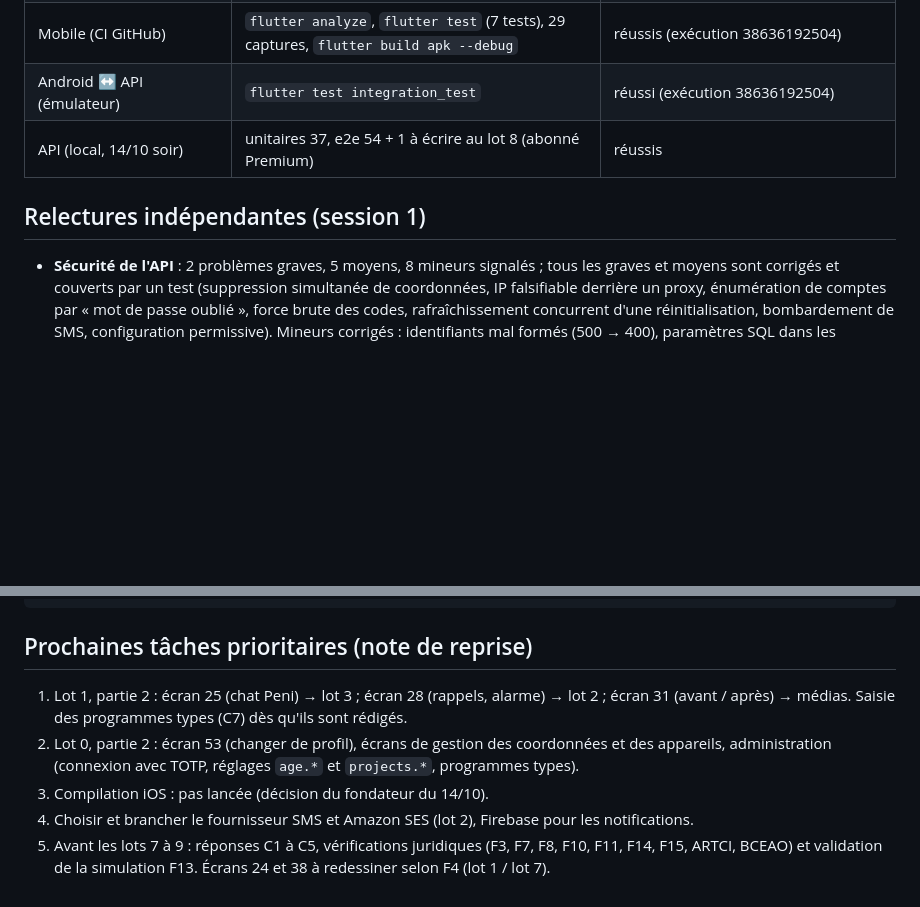
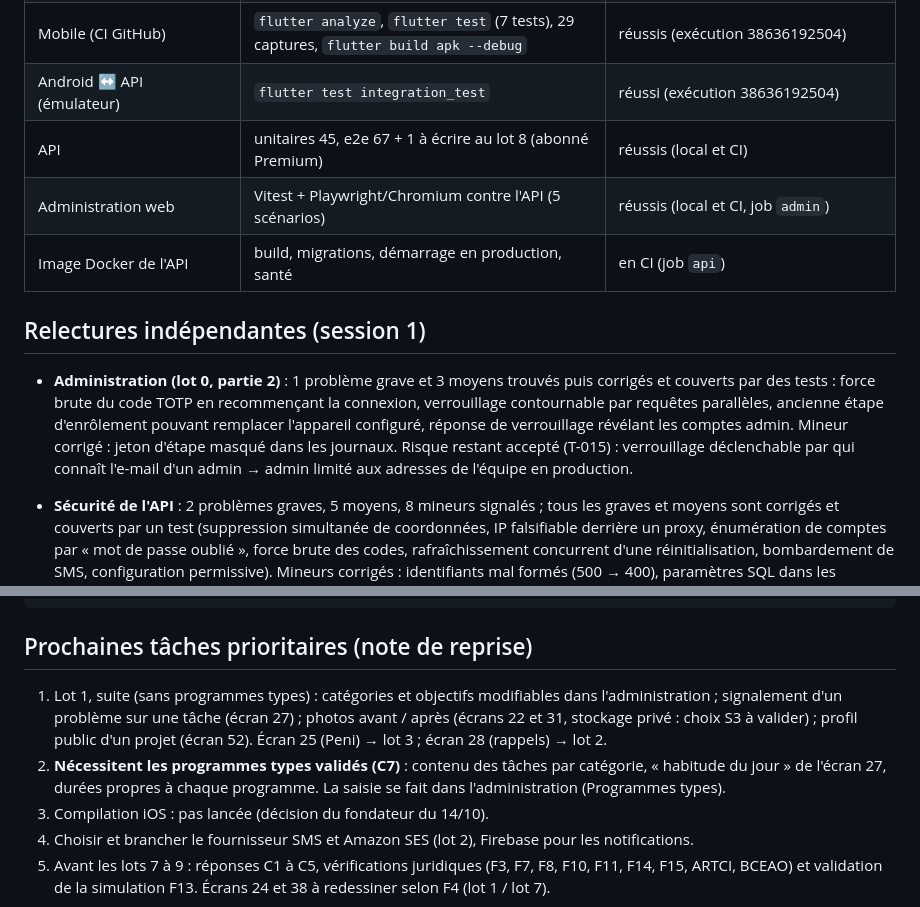
Before and after one commit to djannigraphi-prog/Bim, a Markdown page: PROJECT_STATUS.md, 2 parts joined by grey strips. Rendered like a GitHub page; blank space fills up the shorter version.

```diff
--- a/PROJECT_STATUS.md
+++ b/PROJECT_STATUS.md
@@ -38,9 +39,13 @@ Environnement : Node 22.22, PostgreSQL 16.15 local.
 | Build de production + migrations compilées | `npm run build` puis `node dist/database/migrate.js` | réussi |
 | Mobile (CI GitHub) | `flutter analyze`, `flutter test` (7 tests), 29 captures, `flutter build apk --debug` | réussis (exécution 38636192504) |
 | Android ↔ API (émulateur) | `flutter test integration_test` | réussi (exécution 38636192504) |
-| API (local, 14/10 soir) | unitaires 37, e2e 54 + 1 à écrire au lot 8 (abonné Premium) | réussis |
+| API | unitaires 45, e2e 67 + 1 à écrire au lot 8 (abonné Premium) | réussis (local et CI) |
+| Administration web | Vitest + Playwright/Chromium contre l'API (5 scénarios) | réussis (local et CI, job `admin`) |
+| Image Docker de l'API | build, migrations, démarrage en production, santé | en CI (job `api`) |
 
 ## Relectures indépendantes (session 1)
+
+- **Administration (lot 0, partie 2)** : 1 problème grave et 3 moyens trouvés puis corrigés et couverts par des tests : force brute du code TOTP en recommençant la connexion, verrouillage contournable par requêtes parallèles, ancienne étape d'enrôlement pouvant remplacer l'appareil configuré, réponse de verrouillage révélant les comptes admin. Mineur corrigé : jeton d'étape masqué dans les journaux. Risque restant accepté (T-015) : verrouillage déclenchable par qui connaît l'e-mail d'un admin → admin limité aux adresses de l'équipe en production.
 
 - **Sécurité de l'API** : 2 problèmes graves, 5 moyens, 8 mineurs signalés ; tous les graves et moyens sont corrigés et couverts par un test (suppression simultanée de coordonnées, IP falsifiable derrière un proxy, énumération de comptes par « mot de passe oublié », force brute des codes, rafraîchissement concurrent d'une réinitialisation, bombardement de SMS, configuration permissive). Mineurs corrigés : identifiants mal formés (500 → 400), paramètres SQL dans les journaux, comptage des essais par compte et en HMAC, autorisation step-up liée à la session, TRUNCATE de l'audit, audits manquants. Risques acceptés : `DECISIONS.md`, T-015.
 - **Code Flutter (lecture statique, sans compilateur)** : aucune erreur de compilation certaine trouvée ; corrigés : dépendance `intl` incompatible avec les Flutter récents, requêtes pouvant rester bloquées et déconnexion intempestive dans l'intercepteur réseau, démarrage pouvant rester bloqué, appels après fermeture d'écran, double envoi du code, quelques avertissements de l'analyseur.
@@ -110,8 +115,8 @@ cd ../mobile && flutter pub get && flutter run --dart-define=BIM_API_URL=http://
 
 ## Prochaines tâches prioritaires (note de reprise)
 
-1. Lot 1, partie 2 : écran 25 (chat Peni) → lot 3 ; écran 28 (rappels, alarme) → lot 2 ; écran 31 (avant / après) → médias. Saisie des programmes types (C7) dès qu'ils sont rédigés.
-2. Lot 0, partie 2 : écran 53 (changer de profil), écrans de gestion des coordonnées et des appareils, administration (connexion avec TOTP, réglages `age.*` et `projects.*`, programmes types).
+1. Lot 1, suite (sans programmes types) : catégories et objectifs modifiables dans l'administration ; signalement d'un problème sur une tâche (écran 27) ; photos avant / après (écrans 22 et 31, stockage privé : choix S3 à valider) ; profil public d'un projet (écran 52). Écran 25 (Peni) → lot 3 ; écran 28 (rappels) → lot 2.
+2. **Nécessitent les programmes types validés (C7)** : contenu des tâches par catégorie, « habitude du jour » de l'écran 27, durées propres à chaque programme. La saisie se fait dans l'administration (Programmes types).
 3. Compilation iOS : pas lancée (décision du fondateur du 14/10).
 4. Choisir et brancher le fournisseur SMS et Amazon SES (lot 2), Firebase pour les notifications.
 5. Avant les lots 7 à 9 : réponses C1 à C5, vérifications juridiques (F3, F7, F8, F10, F11, F14, F15, ARTCI, BCEAO) et validation de la simulation F13. Écrans 24 et 38 à redessiner selon F4 (lot 1 / lot 7).
```
Also changed, not shown: other parts of PROJECT_STATUS.md (+8 -7 lines).
